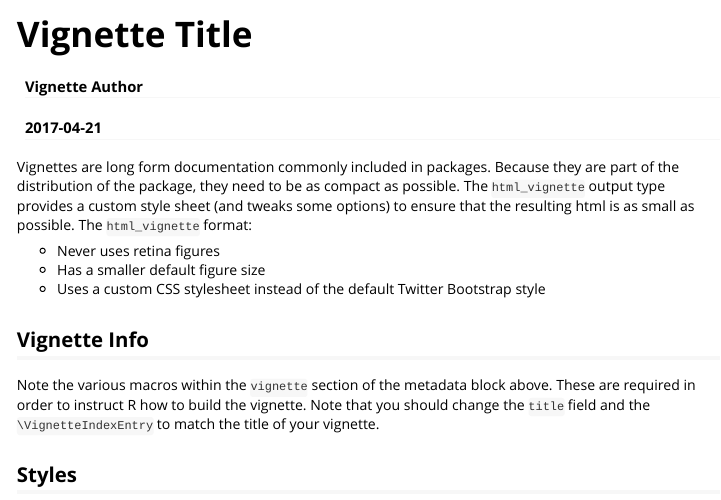
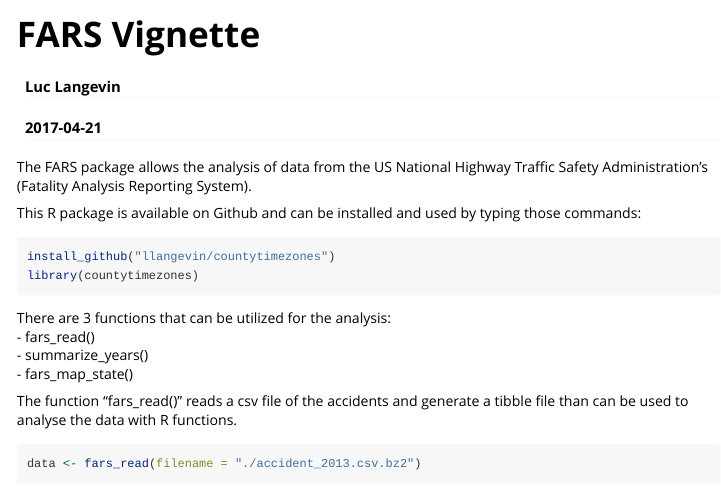
Before and after one commit to llangevin/FARS, an R Markdown document (vignettes/FARS.Rmd): the page in a window 1100 px wide, from its top. Rendered offline with R 4.5, knitr and Pandoc, with nearby package versions.

Commit message:
Vignette produced

````diff
--- a/vignettes/FARS.Rmd
+++ b/vignettes/FARS.Rmd
@@ -1,22 +1,17 @@
 ---
-title: "Vignette Title"
-author: "Vignette Author"
+title: "FARS Vignette"
+author: "Luc Langevin"
 date: "`r Sys.Date()`"
 output: rmarkdown::html_vignette
 vignette: >
-  %\VignetteIndexEntry{Vignette Title}
+  %\VignetteIndexEntry{FARS Vignette}
   %\VignetteEngine{knitr::rmarkdown}
   %\VignetteEncoding{UTF-8}
 ---
 
-Vignettes are long form documentation commonly included in packages. Because they are part of the distribution of the package, they need to be as compact as possible. The `html_vignette` output type provides a custom style sheet (and tweaks some options) to ensure that the resulting html is as small as possible. The `html_vignette` format:
+The FARS package allows the analysis of data from the US National Highway Traffic Safety Administration's (Fatality Analysis Reporting System).
 
-- Never uses retina figures
-- Has a smaller default figure size
-- Uses a custom CSS stylesheet instead of the default Twitter Bootstrap style
-
-## Vignette Info
-
-Note the various macros within the `vignette` section of the metadata block above. These are required in order to instruct R how to build the vignette. Note that you should change the `title` field and the `\VignetteIndexEntry` to match the title of your vignette.
-
-## Styles
+This R package is available on Github and can be installed and used by typing those commands:
+```{r eval = FALSE}
+install_github("llangevin/countytimezones")
+library(countytimezones)
@@ -37,4 +18,10 @@
 ```
 
-You can enable figure captions by `fig_caption: yes` in YAML:
+There are 3 functions that can be utilized for the analysis:
+- fars_read()
+- summarize_years()
+- fars_map_state()
 
+The function "fars_read()" reads a csv file of the accidents and generate a tibble file than can be used to analyse the data with R functions.
+```{r eval = FALSE}
+data <- fars_read(filename = "./accident_2013.csv.bz2")
````
Also changed, not shown: R/fars_functions.R (line endings or trailing spaces), README.md, vignettes/FARS.Rmd (40 more changed lines).
